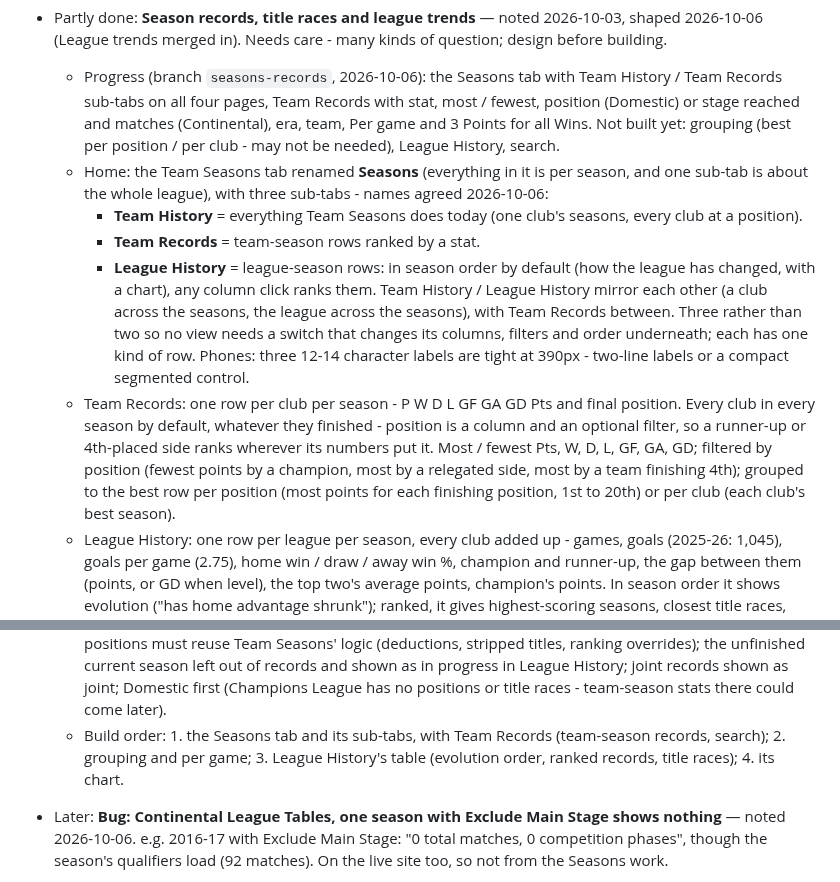
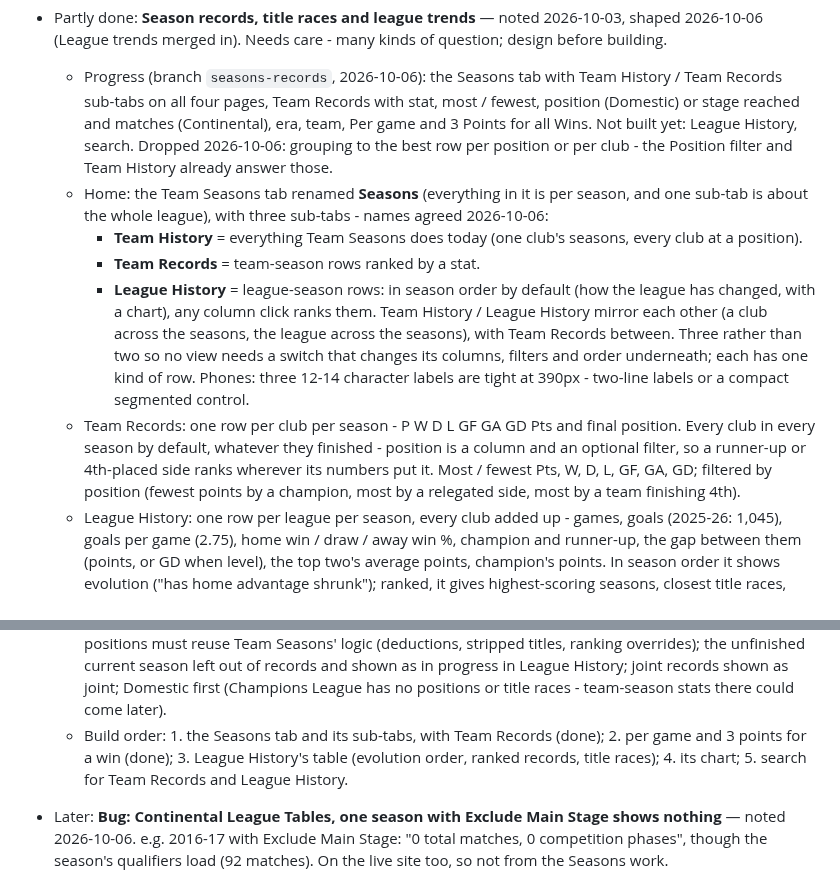
Before and after one commit to 5S-5S/LeagueTable, a Markdown page: TODO.md, 2 parts joined by grey strips. Rendered like a GitHub page.

Commit message:
TODO: drop Team Records grouping
Best per position / per club isn't needed: the Position filter and Team
History already answer those. Marks steps 1 and 2 done.

Co-Authored-By: Claude Opus 5.5 <noreply@anthropic.com>

```diff
--- a/TODO.md
+++ b/TODO.md
@@ -154,8 +154,9 @@ Most to least important; details are in each item below.
     Team History / Team Records sub-tabs on all four pages, Team Records
     with stat, most / fewest, position (Domestic) or stage reached and
     matches (Continental), era, team, Per game and 3 Points for all
-    Wins. Not built yet: grouping (best per position / per club - may
-    not be needed), League History, search.
+    Wins. Not built yet: League History, search. Dropped 2026-10-06:
+    grouping to the best row per position or per club - the Position
+    filter and Team History already answer those.
   - Home: the Team Seasons tab renamed **Seasons** (everything in it is
     per season, and one sub-tab is about the whole league), with three
     sub-tabs - names agreed 2026-10-06:
@@ -177,9 +178,7 @@ Most to least important; details are in each item below.
     filter, so a runner-up or 4th-placed side ranks wherever its numbers
     put it. Most / fewest Pts, W, D, L, GF, GA, GD; filtered by position
     (fewest points by a champion, most by a relegated side, most by a
-    team finishing 4th); grouped to the best row per position (most
-    points for each finishing position, 1st to 20th) or per club (each
-    club's best season).
+    team finishing 4th).
   - League History: one row per league per season, every club
     added up - games, goals (2025-26: 1,045), goals per game (2.75), home
     win / draw / away win %, champion and runner-up, the gap between them
@@ -204,9 +203,9 @@ Most to least important; details are in each item below.
     (Champions League has no positions or title races - team-season
     stats there could come later).
   - Build order: 1. the Seasons tab and its sub-tabs, with Team Records
-    (team-season records, search); 2. grouping and per game; 3. League
+    (done); 2. per game and 3 points for a win (done); 3. League
     History's table (evolution order, ranked records, title races);
-    4. its chart.
+    4. its chart; 5. search for Team Records and League History.
 
 - Later: **Bug: Continental League Tables, one season with Exclude Main
   Stage shows nothing** — noted 2026-10-06. e.g. 2016-17 with Exclude
```
